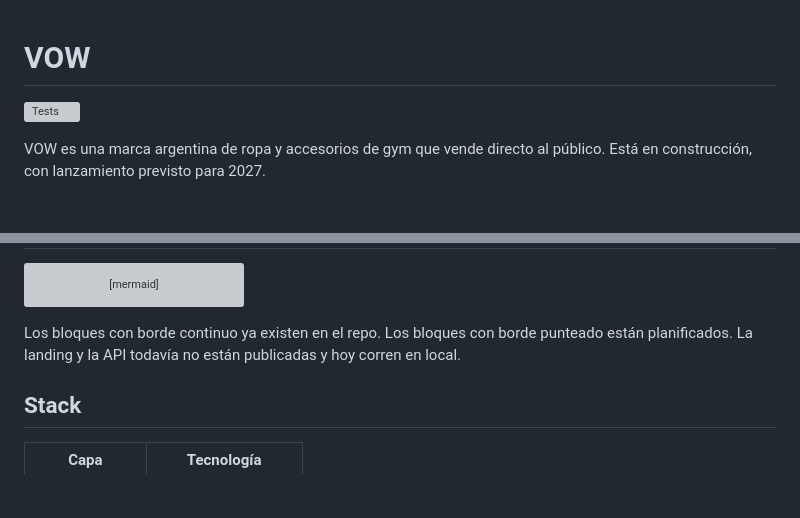
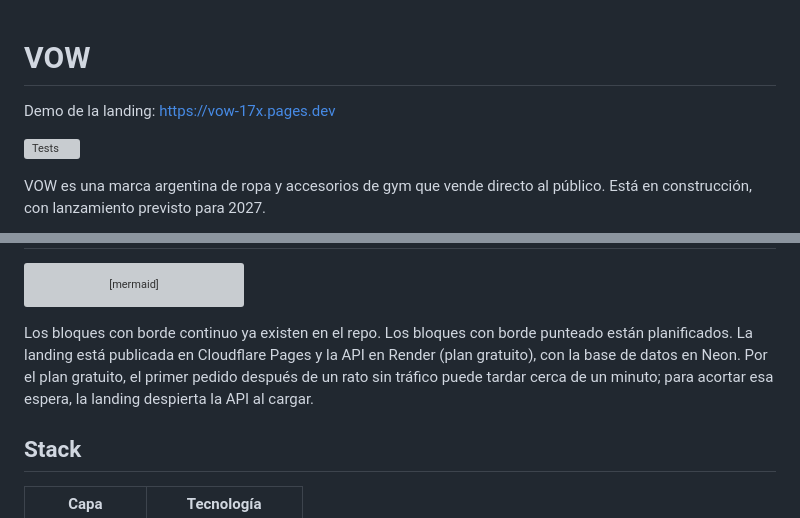
Before and after one commit to FacundoGuiraldes/vow, a Markdown page: README.md, 2 parts joined by grey strips. GitHub-like rendering; blank space fills up the shorter version; grey boxes are pictures that could not be loaded.

Commit message:
docs: README con demo publicada y estado de la publicación

````diff
--- a/README.md
+++ b/README.md
@@ -1,4 +1,6 @@
 # VOW
+
+Demo de la landing: https://vow-17x.pages.dev
 
 [![Tests](https://github.com/FacundoGuiraldes/vow/actions/workflows/tests.yml/badge.svg)](https://github.com/FacundoGuiraldes/vow/actions/workflows/tests.yml)
 
@@ -48,7 +50,7 @@ flowchart LR
     style agentes fill:#ffffff,stroke:#7A7064,color:#4F4840
 ```
 
-Los bloques con borde continuo ya existen en el repo. Los bloques con borde punteado están planificados. La landing y la API todavía no están publicadas y hoy corren en local.
+Los bloques con borde continuo ya existen en el repo. Los bloques con borde punteado están planificados. La landing está publicada en Cloudflare Pages y la API en Render (plan gratuito), con la base de datos en Neon. Por el plan gratuito, el primer pedido después de un rato sin tráfico puede tardar cerca de un minuto; para acortar esa espera, la landing despierta la API al cargar.
 
 ## Stack
 
````
Also changed, not shown: other parts of README.md (+1 -1 lines).
